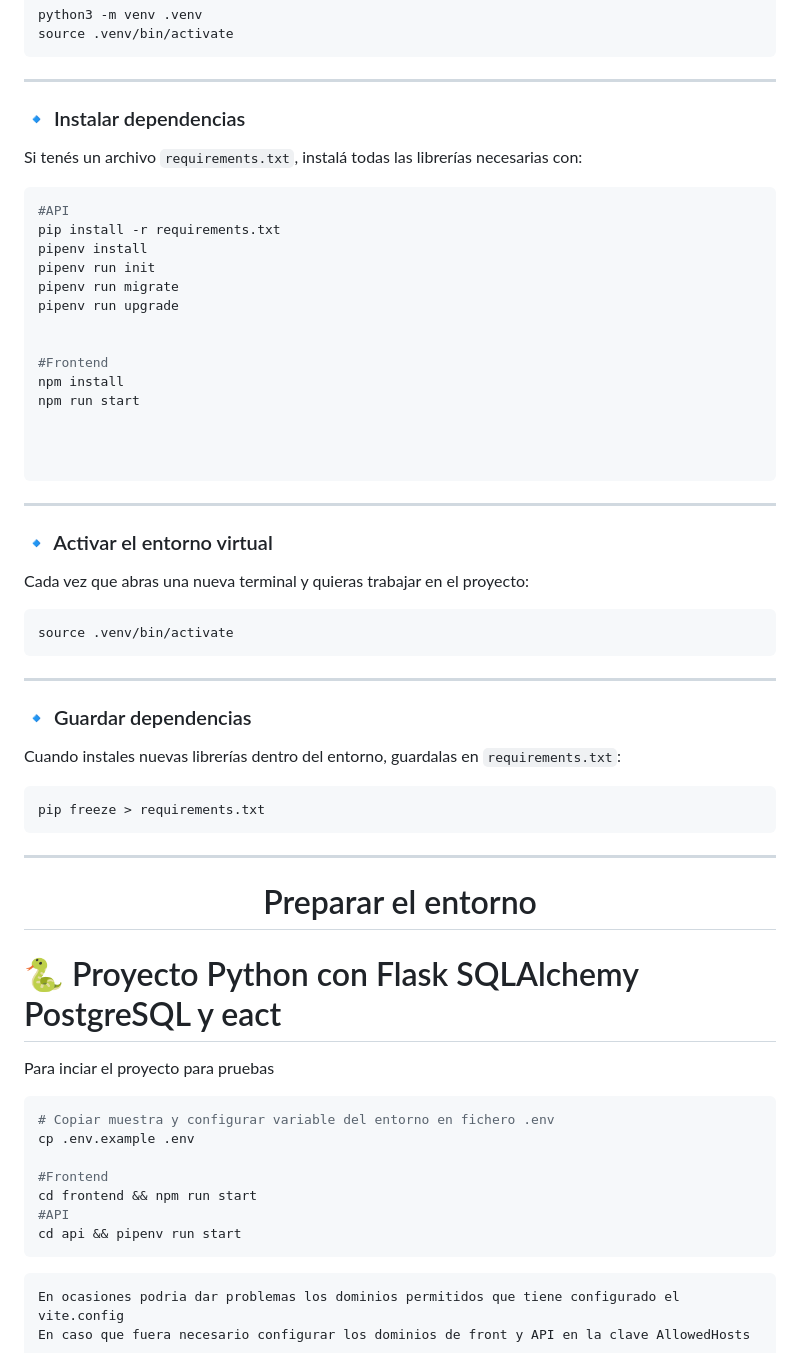
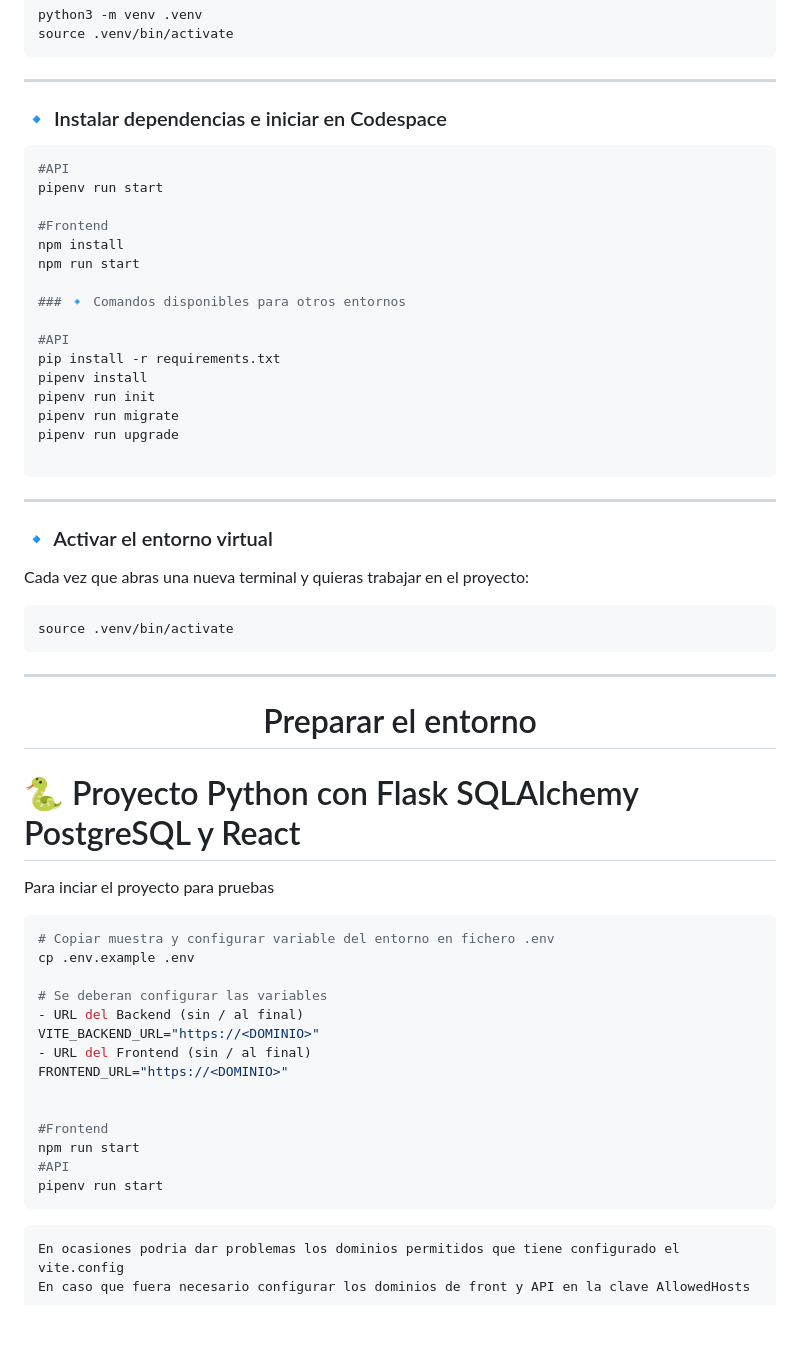
Before and after one commit to mouleen/simple_oms, a Markdown page: README.md, the part around the change. Drawn GitHub-style; blank space fills up the shorter version.

````diff
--- a/README.md
+++ b/README.md
@@ -55,22 +55,23 @@ source .venv/bin/activate
 
 ---
 
-### 🔹 Instalar dependencias
-Si tenés un archivo `requirements.txt`, instalá todas las librerías necesarias con:
+### 🔹 Instalar dependencias e iniciar en Codespace
 ```bash
+#API
+pipenv run start
+
+#Frontend
+npm install
+npm run start
+
+### 🔹 Comandos disponibles para otros entornos
+
 #API
 pip install -r requirements.txt
 pipenv install
 pipenv run init
 pipenv run migrate
 pipenv run upgrade
-
-
-#Frontend
-npm install
-npm run start
-
-
 
 ```
 
@@ -83,18 +84,9 @@ source .venv/bin/activate
 ```
 
 ---
-
-### 🔹 Guardar dependencias
-Cuando instales nuevas librerías dentro del entorno, guardalas en `requirements.txt`:
-```bash
-pip freeze > requirements.txt
-```
-
----
-
 <h1 align="center">Preparar el entorno</h1>
 
-# 🐍 Proyecto Python con Flask SQLAlchemy PostgreSQL y eact
+# 🐍 Proyecto Python con Flask SQLAlchemy PostgreSQL y React
 
 Para inciar el proyecto para pruebas
 
@@ -102,10 +94,17 @@ Para inciar el proyecto para pruebas
 # Copiar muestra y configurar variable del entorno en fichero .env
 cp .env.example .env
 
+# Se deberan configurar las variables
+- URL del Backend (sin / al final)
+VITE_BACKEND_URL="https://<DOMINIO>"
+- URL del Frontend (sin / al final)
+FRONTEND_URL="https://<DOMINIO>"
+
+
 #Frontend
-cd frontend && npm run start
+npm run start
 #API
-cd api && pipenv run start
+pipenv run start
 ```
 ```
 En ocasiones podria dar problemas los dominios permitidos que tiene configurado el vite.config
````
